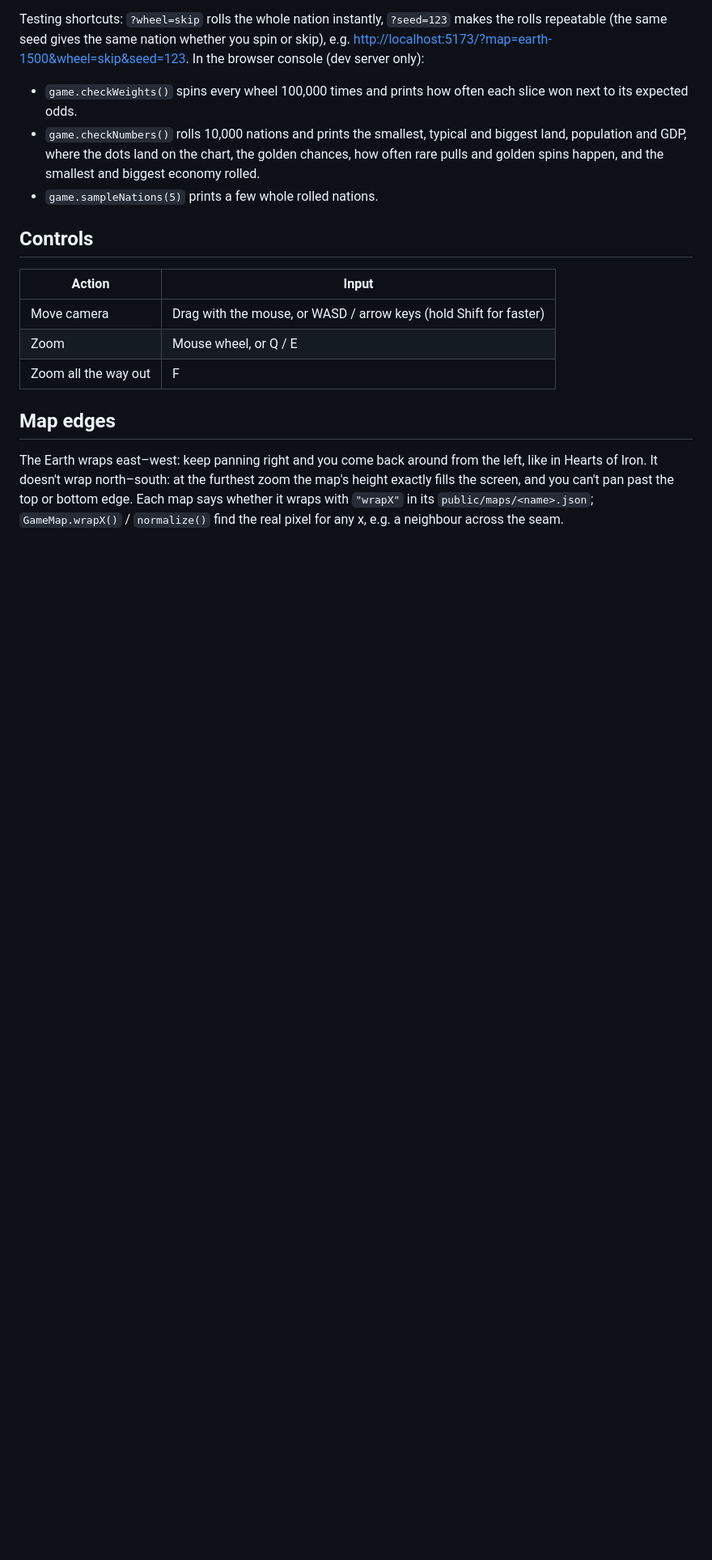
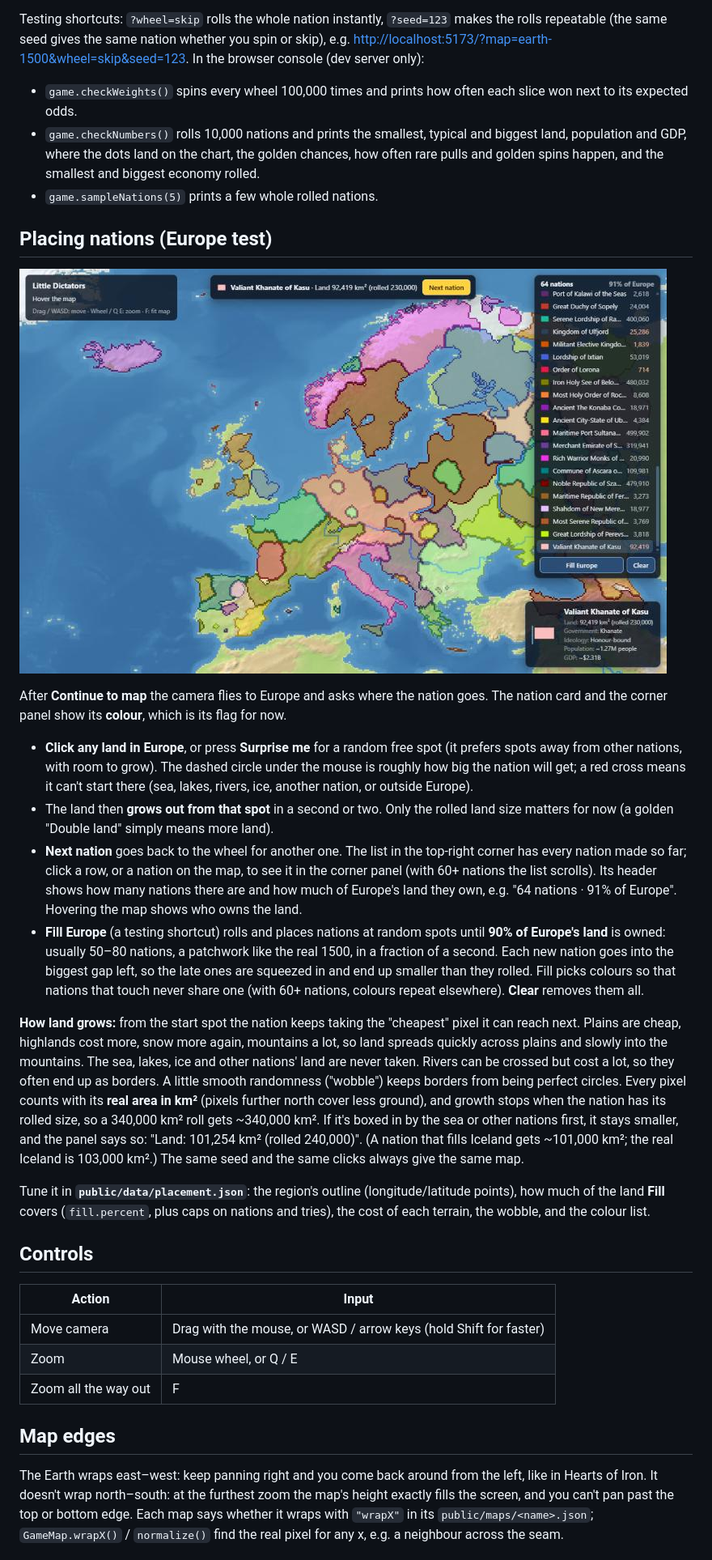
Before and after one commit to Franer47/little-dictators, a Markdown page: README.md, the part around one of its changes. Shown at 81% size. Drawn GitHub-style; pictures changed too: docs/europe-filled.jpg (added); blank space fills up the shorter version.

```diff
--- a/README.md
+++ b/README.md
@@ -153,6 +153,47 @@ server only):
   often rare pulls and golden spins happen, and the smallest and biggest economy rolled.
 - `game.sampleNations(5)` prints a few whole rolled nations.
 
+## Placing nations (Europe test)
+
+![Europe filled with 64 nations (91% of its land)](docs/europe-filled.jpg)
+
+After **Continue to map** the camera flies to Europe and asks where the nation goes. The
+nation card and the corner panel show its **colour**, which is its flag for now.
+
+- **Click any land in Europe**, or press **Surprise me** for a random free spot (it
+  prefers spots away from other nations, with room to grow). The dashed circle under the
+  mouse is roughly how big the nation will get; a red cross means it can't start there
+  (sea, lakes, rivers, ice, another nation, or outside Europe).
+- The land then **grows out from that spot** in a second or two. Only the rolled land size
+  matters for now (a golden "Double land" simply means more land).
+- **Next nation** goes back to the wheel for another one. The list in the top-right corner
+  has every nation made so far; click a row, or a nation on the map, to see it in the
+  corner panel (with 60+ nations the list scrolls). Its header shows how many nations
+  there are and how much of Europe's land they own, e.g. "64 nations · 91% of Europe".
+  Hovering the map shows who owns the land.
+- **Fill Europe** (a testing shortcut) rolls and places nations at random spots until
+  **90% of Europe's land** is owned: usually 50–80 nations, a patchwork like the real
+  1500, in a fraction of a second. Each new nation goes into the biggest gap left, so the
+  late ones are squeezed in and end up smaller than they rolled. Fill picks colours so
+  that nations that touch never share one (with 60+ nations, colours repeat elsewhere).
+  **Clear** removes them all.
+
+**How land grows:** from the start spot the nation keeps taking the "cheapest" pixel it
+can reach next. Plains are cheap, highlands cost more, snow more again, mountains a lot,
+so land spreads quickly across plains and slowly into the mountains. The sea, lakes, ice
+and other nations' land are never taken. Rivers can be crossed but cost a lot, so they
+often end up as borders. A little smooth randomness ("wobble") keeps borders from being
+perfect circles. Every pixel counts with its **real area in km²** (pixels further north
+cover less ground), and growth stops when the nation has its rolled size, so a 340,000
+km² roll gets ~340,000 km². If it's boxed in by the sea or other nations first, it stays
+smaller, and the panel says so: "Land: 101,254 km² (rolled 240,000)". (A nation that
+fills Iceland gets ~101,000 km²; the real Iceland is 103,000 km².) The same seed and the
+same clicks always give the same map.
+
+Tune it in **`public/data/placement.json`**: the region's outline (longitude/latitude
+points), how much of the land **Fill** covers (`fill.percent`, plus caps on nations and tries), the cost of each terrain, the wobble, and the
+colour list.
+
 ## Controls
 
 | Action | Input |
```
Also changed, not shown: other parts of README.md (+4 -0 lines), CHANGELOG.md (+15 -0 lines), 12 other files.
